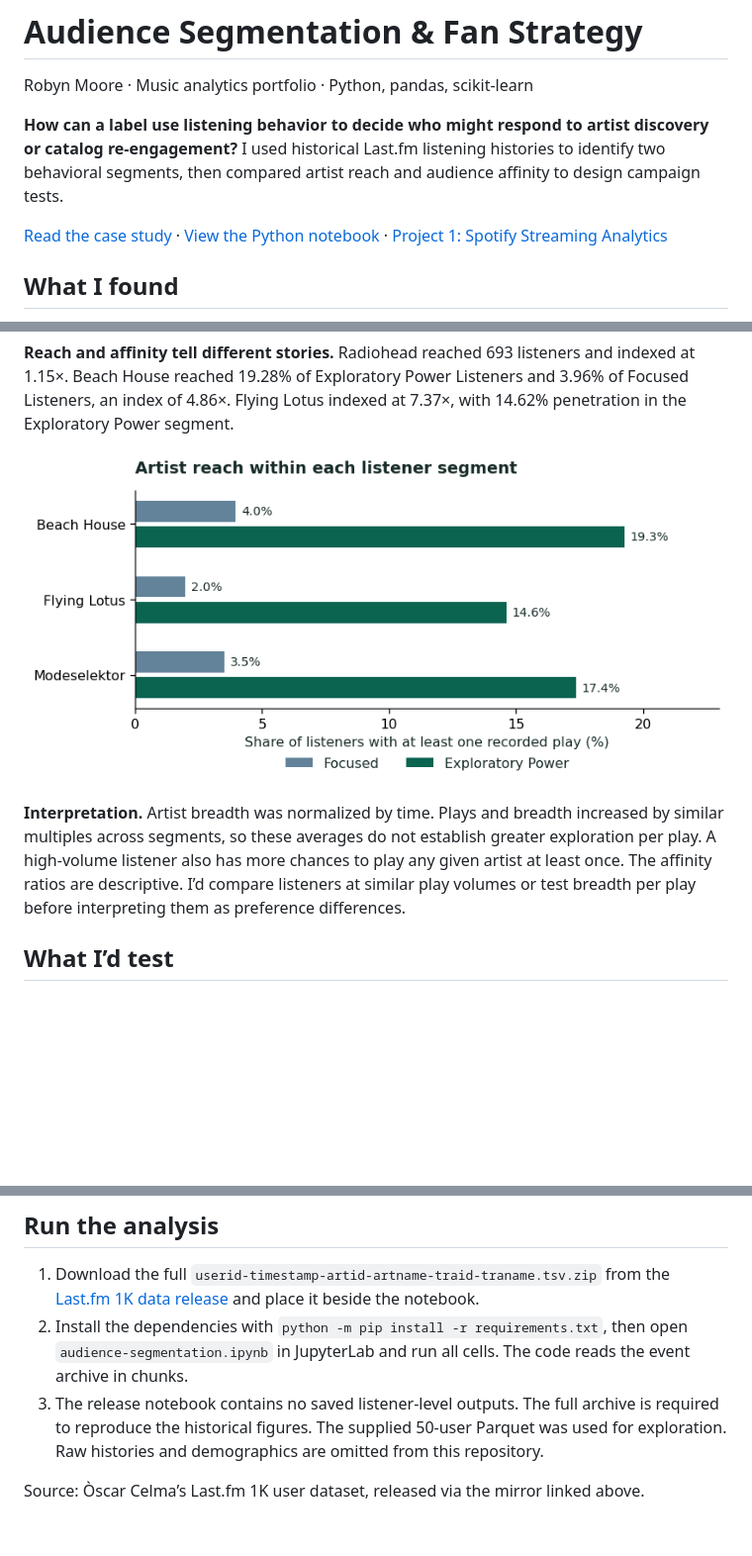
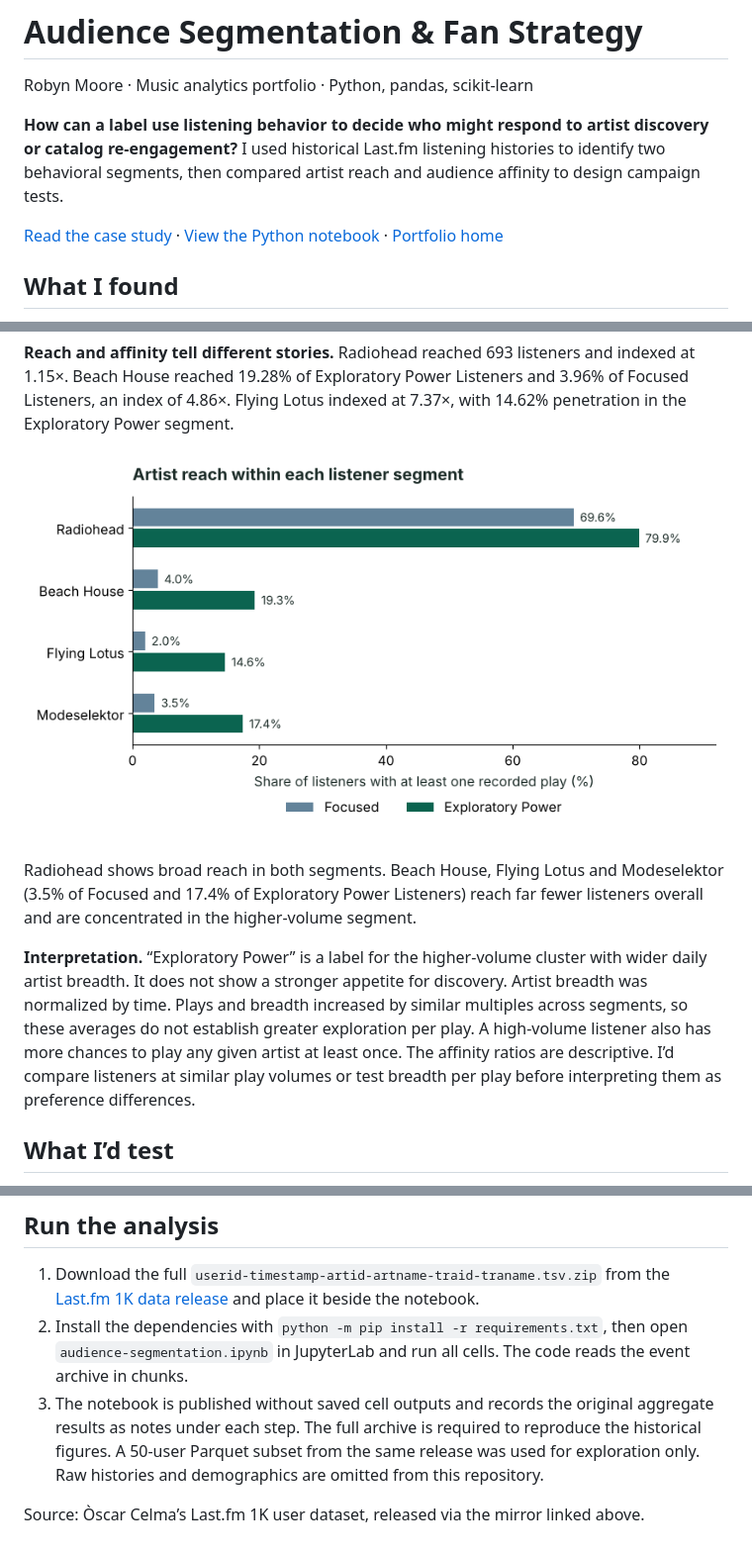
Before and after one commit to robynjanee30/Music-Analytics-Portfolio, a Markdown page: audience-segmentation-fan-strategy/README.md, 3 parts joined by grey strips. Shown at 99% size. Drawn GitHub-style; pictures changed too: audience-segmentation-fan-strategy/artist-affinity.png; blank space fills up the shorter version.

```diff
--- a/audience-segmentation-fan-strategy/README.md
+++ b/audience-segmentation-fan-strategy/README.md
@@ -4,7 +4,7 @@ Robyn Moore · Music analytics portfolio · Python, pandas, scikit-learn
 
 **How can a label use listening behavior to decide who might respond to artist discovery or catalog re-engagement?** I used historical Last.fm listening histories to identify two behavioral segments, then compared artist reach and audience affinity to design campaign tests.
 
-[Read the case study](case-study.pdf) · [View the Python notebook](audience-segmentation.ipynb) · [Project 1: Spotify Streaming Analytics](../)
+[Read the case study](case-study.pdf) · [View the Python notebook](audience-segmentation.ipynb) · [Portfolio home](../)
 
 ## What I found
 
@@ -26,5 +26,7 @@ Artist breadth divides the number of distinct artist names across a listener’s
 
-**Interpretation.** Artist breadth was normalized by time. Plays and breadth increased by similar multiples across segments, so these averages do not establish greater exploration per play. A high-volume listener also has more chances to play any given artist at least once. The affinity ratios are descriptive. I’d compare listeners at similar play volumes or test breadth per play before interpreting them as preference differences.
+Radiohead shows broad reach in both segments. Beach House, Flying Lotus and Modeselektor (3.5% of Focused and 17.4% of Exploratory Power Listeners) reach far fewer listeners overall and are concentrated in the higher-volume segment.
+
+**Interpretation.** “Exploratory Power” is a label for the higher-volume cluster with wider daily artist breadth. It does not show a stronger appetite for discovery. Artist breadth was normalized by time. Plays and breadth increased by similar multiples across segments, so these averages do not establish greater exploration per play. A high-volume listener also has more chances to play any given artist at least once. The affinity ratios are descriptive. I’d compare listeners at similar play volumes or test breadth per play before interpreting them as preference differences.
 
 ## What I’d test
 
@@ -39,6 +41,6 @@ I standardized four behavioral features and compared K-Means solutions from k=2
 
 1. Download the full `userid-timestamp-artid-artname-traid-traname.tsv.zip` from the [Last.fm 1K data release](https://github.com/eifuentes/lastfm-dataset-1K/releases) and place it beside the notebook.
 2. Install the dependencies with `python -m pip install -r requirements.txt`, then open `audience-segmentation.ipynb` in JupyterLab and run all cells. The code reads the event archive in chunks.
-3. The release notebook contains no saved listener-level outputs. The full archive is required to reproduce the historical figures. The supplied 50-user Parquet was used for exploration. Raw histories and demographics are omitted from this repository.
+3. The notebook is published without saved cell outputs and records the original aggregate results as notes under each step. The full archive is required to reproduce the historical figures. A 50-user Parquet subset from the same release was used for exploration only. Raw histories and demographics are omitted from this repository.
 
 Source: Òscar Celma’s Last.fm 1K user dataset, released via the mirror linked above.
```
Also changed, not shown: other parts of audience-segmentation-fan-strategy/README.md (+1 -1 lines), README.md (+2 -37 lines), spotify-streaming-analytics/README.md (added, +40 -0 lines), spotify-streaming-analytics/assets/power-bi-artist-momentum.png (renamed from assets/power-bi-artist-momentum.png), spotify-streaming-analytics/assets/power-bi-market-filter.gif (renamed from assets/power-bi-market-filter.gif), 7 other files.
